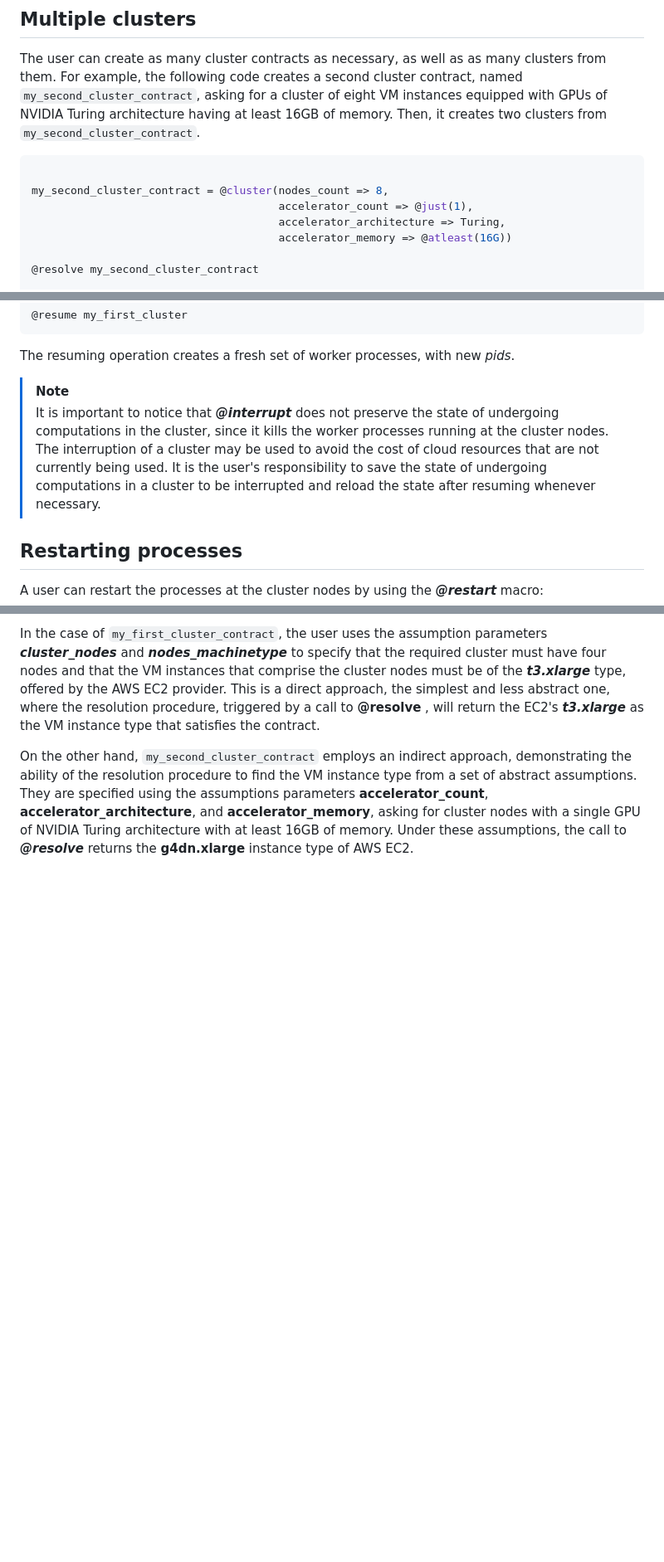
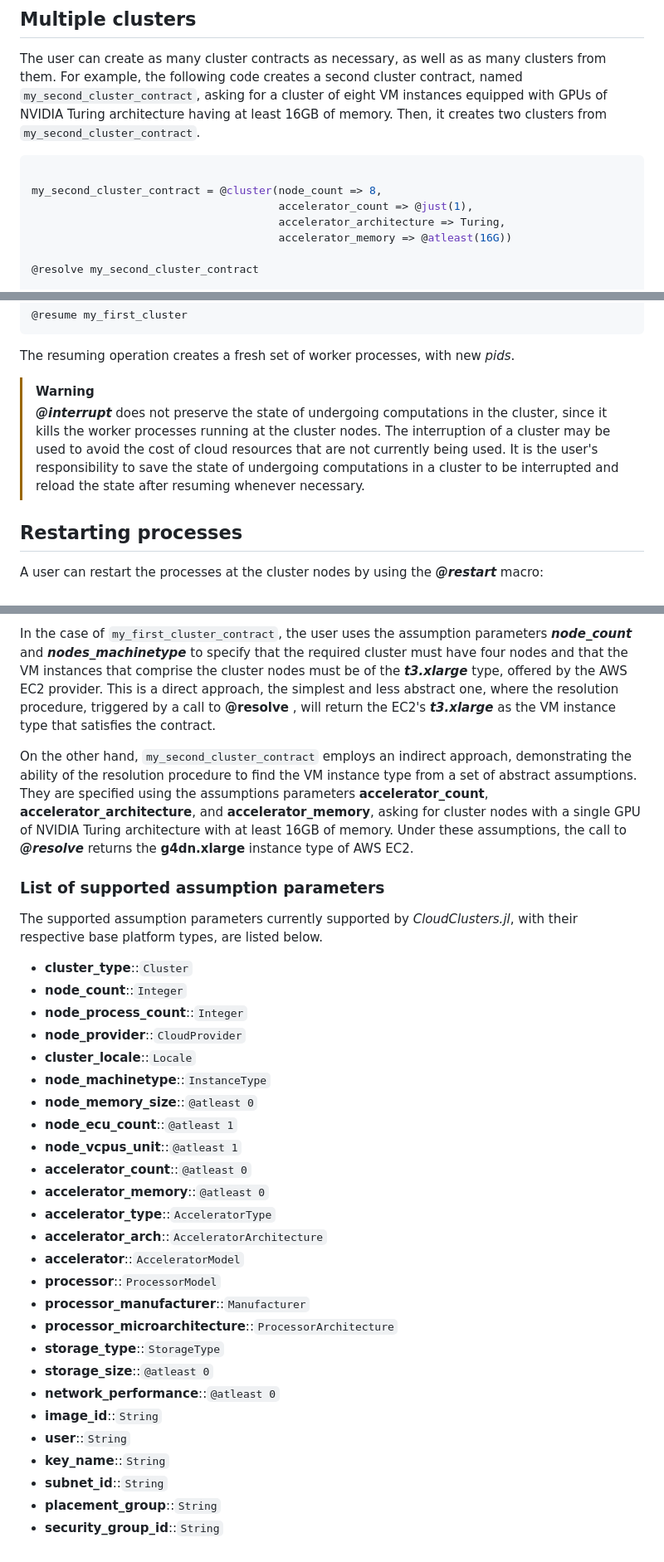
Before and after one commit to PlatformAwareProgramming/CloudClusters.jl, a Markdown page: README.md, 3 parts joined by grey strips. Shown: that part at 83% size. GitHub-like rendering; blank space fills up the shorter version.

````diff
--- a/README.md
+++ b/README.md
@@ -93,7 +93,7 @@ The user can create as many cluster contracts as necessary, as well as as many c
 
 ```julia
 
-my_second_cluster_contract = @cluster(nodes_count => 8,
+my_second_cluster_contract = @cluster(node_count => 8,
                                       accelerator_count => @just(1),
                                       accelerator_architecture => Turing,
                                       accelerator_memory => @atleast(16G))
@@ -150,8 +150,8 @@ An interrupted cluster can be put back to the running state through the ___@resu
 ```
 The resuming operation creates a fresh set of worker processes, with new _pids_.
 
-> [!NOTE]
-> It is important to notice that ___@interrupt___ does not preserve the state of undergoing computations in the cluster, since it kills the worker processes running at the cluster nodes. The interruption of a cluster may be used to avoid the cost of cloud resources that are not currently being used. It is the user's responsibility to save the state of undergoing computations in a cluster to be interrupted and reload the state after resuming whenever necessary.
+> [!WARNING]
+> ___@interrupt___ does not preserve the state of undergoing computations in the cluster, since it kills the worker processes running at the cluster nodes. The interruption of a cluster may be used to avoid the cost of cloud resources that are not currently being used. It is the user's responsibility to save the state of undergoing computations in a cluster to be interrupted and reload the state after resuming whenever necessary.
 
 ## Restarting processes
 
@@ -200,4 +200,35 @@
 
-In the case of ```my_first_cluster_contract```, the user uses the assumption parameters ___cluster_nodes___ and ___nodes_machinetype___ to specify that the required cluster must have four nodes and that the VM instances that comprise the cluster nodes must be of the ___t3.xlarge___ type, offered by the AWS EC2 provider. This is a direct approach, the simplest and less abstract one, where the resolution procedure, triggered by a call to __@resolve__ , will return the EC2's ___t3.xlarge___ as the VM instance type that satisfies the contract.
+In the case of ```my_first_cluster_contract```, the user uses the assumption parameters ___node_count___ and ___nodes_machinetype___ to specify that the required cluster must have four nodes and that the VM instances that comprise the cluster nodes must be of the ___t3.xlarge___ type, offered by the AWS EC2 provider. This is a direct approach, the simplest and less abstract one, where the resolution procedure, triggered by a call to __@resolve__ , will return the EC2's ___t3.xlarge___ as the VM instance type that satisfies the contract.
 
 On the other hand, ```my_second_cluster_contract``` employs an indirect approach, demonstrating the ability of the resolution procedure to find the VM instance type from a set of abstract assumptions. They are specified using the assumptions parameters __accelerator_count__, __accelerator_architecture__, and __accelerator_memory__, asking for cluster nodes with a single GPU of NVIDIA Turing architecture with at least 16GB of memory. Under these assumptions, the call to ___@resolve___ returns the __g4dn.xlarge__ instance type of AWS EC2.
+
+### List of supported assumption parameters
+
+The supported assumption parameters currently supported by _CloudClusters.jl_, with their respective base platform types, are listed below.
+
+* __cluster_type__::```Cluster```
+* __node_count__::```Integer```
+* __node_process_count__::```Integer```
+* __node_provider__::```CloudProvider```
+* __cluster_locale__::```Locale```
+* __node_machinetype__::```InstanceType```
+* __node_memory_size__::```@atleast 0```
+* __node_ecu_count__::```@atleast 1```
+* __node_vcpus_unit__::```@atleast 1```
+* __accelerator_count__::```@atleast 0```
+* __accelerator_memory__::```@atleast 0```
+* __accelerator_type__::```AcceleratorType```
+* __accelerator_arch__::```AcceleratorArchitecture```
+* __accelerator__::```AcceleratorModel```
+* __processor__::```ProcessorModel```
+* __processor_manufacturer__::```Manufacturer```
+* __processor_microarchitecture__::```ProcessorArchitecture```
+* __storage_type__::```StorageType```
+* __storage_size__::```@atleast 0```
+* __network_performance__::```@atleast 0```
+* __image_id__::```String```
+* __user__::```String```
+* __key_name__::```String```
+* __subnet_id__::```String```
+* __placement_group__::```String```
+* __security_group_id__::```String```
````
Also changed, not shown: other parts of README.md (+1 -1 lines).
